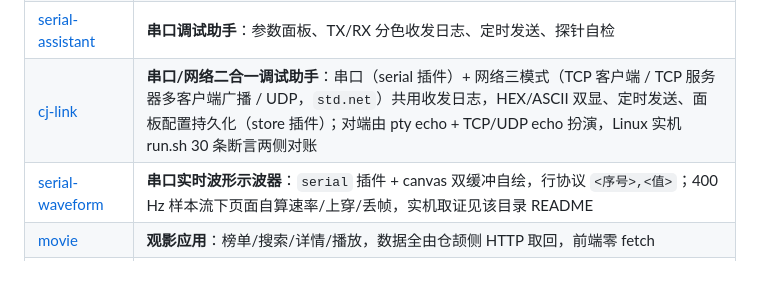
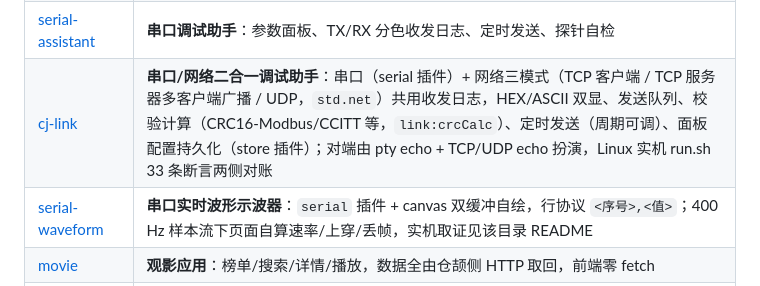
Before and after one commit to yangyongzhen/cj-tauri, a Markdown page: README.md, the part around the change. Drawn GitHub-style.

```diff
--- a/README.md
+++ b/README.md
@@ -98,7 +98,7 @@ cli\cj-tauri.bat create myapp && cd myapp
 | [http-client](examples/http-client) | **HTTP API 客户端**（Postman 那一类）：左拼请求 / 中看响应（原文 · JSON 树 · 响应头）/ 右管集合与历史，**网络请求全由仓颉侧直发**（页面零 `fetch`，TLS 走系统证书库不关校验）；白名单与响应体上限在仓颉侧兜底，越界读由路径 scope 拒；示例自带 mock 对端，Linux 实机 E2E 55 条断言两侧对账（含截断三侧对账） |
 | [sqlite-browser](examples/sqlite-browser) | **SQLite 数据库浏览器**：库对象 / 数据分页网格（排序、类型上色、超长单元格截断标记）/ SQL 调试台（只读与可写两个按钮）；**仓颉 FFI 直连系统 `libsqlite3`**（仓库首例，不经 C 桥），命令放行与路径 scope 两层、只读走内核级连接、`ATTACH` 由 authorizer 按语句拒；示例自带夹具对端，Linux 实机 E2E 49 条断言（含**进程外**只读复查页面写入的那一行） |
 | [serial-assistant](examples/serial-assistant) | **串口调试助手**：参数面板、TX/RX 分色收发日志、定时发送、探针自检 |
-| [cj-link](examples/cj-link) | **串口/网络二合一调试助手**：串口（serial 插件）+ 网络三模式（TCP 客户端 / TCP 服务器多客户端广播 / UDP，`std.net`）共用收发日志，HEX/ASCII 双显、定时发送、面板配置持久化（store 插件）；对端由 pty echo + TCP/UDP echo 扮演，Linux 实机 run.sh 30 条断言两侧对账 |
+| [cj-link](examples/cj-link) | **串口/网络二合一调试助手**：串口（serial 插件）+ 网络三模式（TCP 客户端 / TCP 服务器多客户端广播 / UDP，`std.net`）共用收发日志，HEX/ASCII 双显、发送队列、校验计算（CRC16-Modbus/CCITT 等，`link:crcCalc`）、定时发送（周期可调）、面板配置持久化（store 插件）；对端由 pty echo + TCP/UDP echo 扮演，Linux 实机 run.sh 33 条断言两侧对账 |
 | [serial-waveform](examples/serial-waveform) | **串口实时波形示波器**：`serial` 插件 + canvas 双缓冲自绘，行协议 `<序号>,<值>`；400 Hz 样本流下页面自算速率/上穿/丢帧，实机取证见该目录 README |
 | [movie](examples/movie) | **观影应用**：榜单/搜索/详情/播放，数据全由仓颉侧 HTTP 取回，前端零 fetch |
 | [music](examples/music) | **音乐播放器**：榜单/歌单/收藏/分享 + 同步歌词 + 4 套主题色，封面由宿主带 Referer 取回并缩略 |
```
Also changed, not shown: CHANGELOG.md (+5 -1 lines), examples/cj-link/README.md (+8 -3 lines), docs/images/example-cj-link.png, 5 other files.
